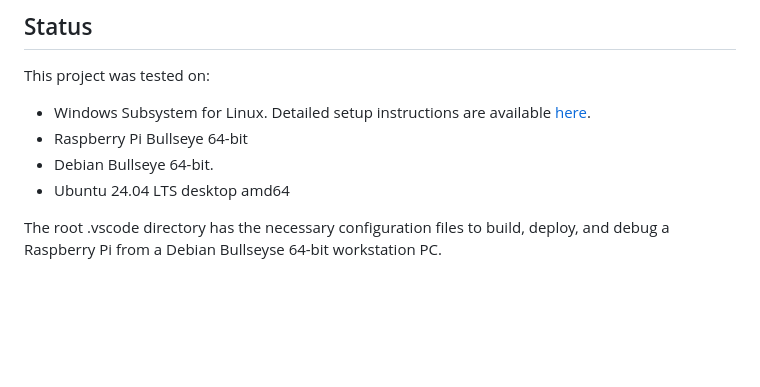
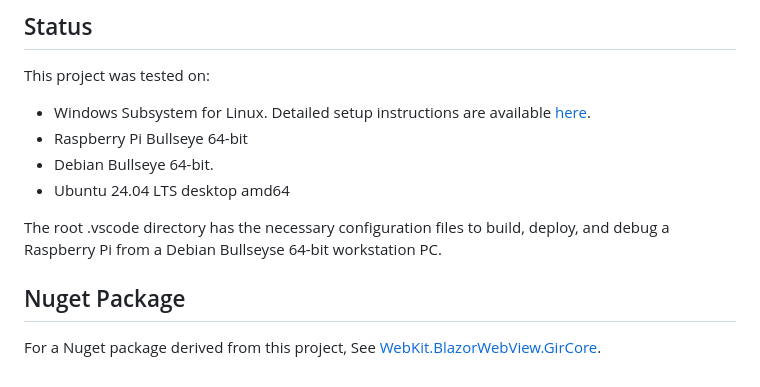
Before and after one commit to JinShil/BlazorWebView, a Markdown page: README.md, the part around the change. Drawn GitHub-style; blank space fills up the shorter version.

Commit message:
Add Nuget package to readme

```diff
--- a/README.md
+++ b/README.md
@@ -58,3 +58,7 @@ This project was tested on:
 - Ubuntu 24.04 LTS desktop amd64
 
 The root .vscode directory has the necessary configuration files to build, deploy, and debug a Raspberry Pi from a Debian Bullseyse 64-bit workstation PC.
+
+## Nuget Package
+
+For a Nuget package derived from this project, See [WebKit.BlazorWebView.GirCore](https://www.nuget.org/packages/WebKit.BlazorWebView.GirCore/).
```
